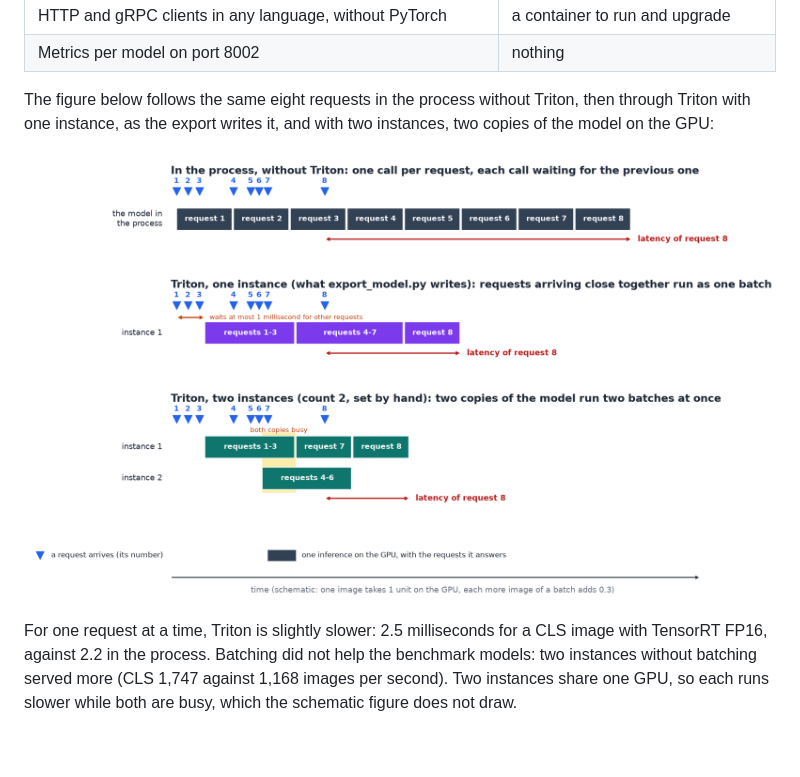
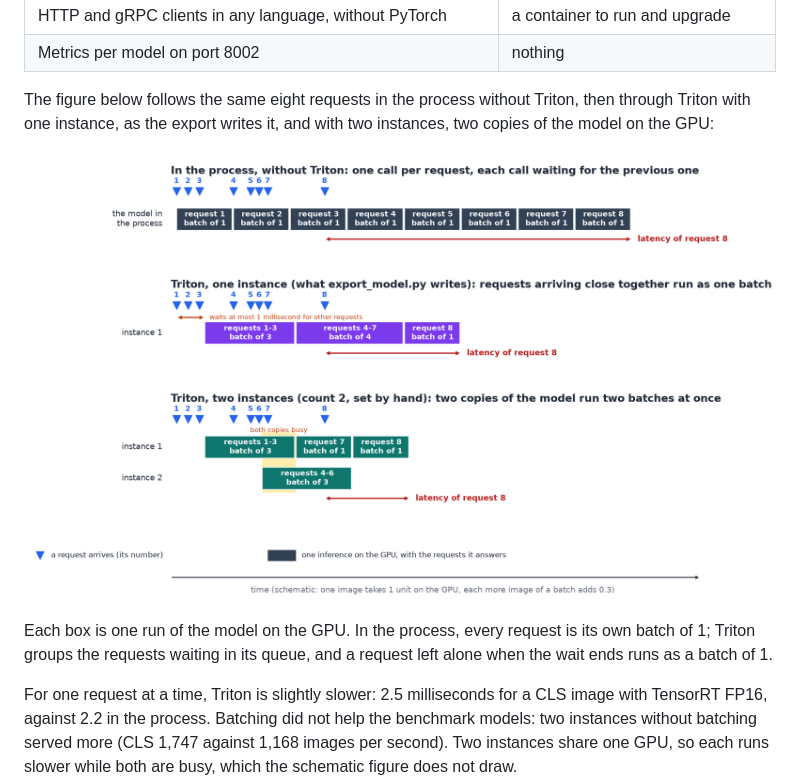
Before and after one commit to kelevra1993/visual-language-model-spark, a Markdown page: README.md, the part around one of its changes. Drawn GitHub-style; pictures changed too: README/dynamic_batching_batches.png (added), README/dynamic_batching_requests.png (deleted); blank space fills up the shorter version.

```diff
--- a/README.md
+++ b/README.md
@@ -633,8 +633,10 @@ Suppose several cameras or services query the same model at once. In the process
 The figure below follows the same eight requests in the process without Triton, then through Triton with one instance, as the export writes it, and with two instances, two copies of the model on the GPU:
 
 <p align="center">
-  <img src="README/dynamic_batching_requests.png" width="100%" />
+  <img src="README/dynamic_batching_batches.png" width="100%" />
 </p>
+
+Each box is one run of the model on the GPU. In the process, every request is its own batch of 1; Triton groups the requests waiting in its queue, and a request left alone when the wait ends runs as a batch of 1.
 
 For one request at a time, Triton is slightly slower: 2.5 milliseconds for a CLS image with TensorRT FP16, against 2.2 in the process. Batching did not help the benchmark models: two instances without batching served more (CLS 1,747 against 1,168 images per second). Two instances share one GPU, so each runs slower while both are busy, which the schematic figure does not draw.
 
```
Also changed, not shown: other parts of README.md (+15 -15 lines), 1 other file.
